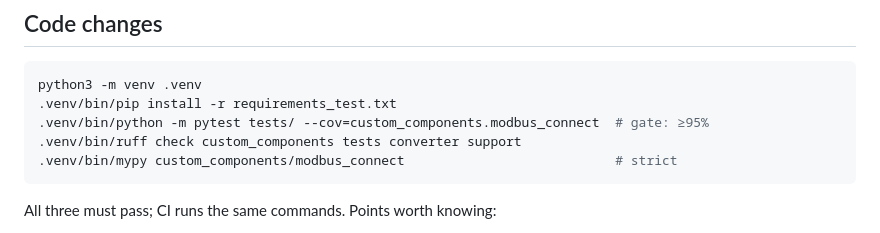
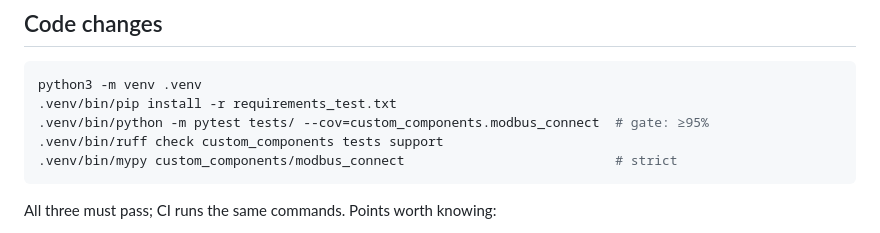
Before and after one commit to dmatscheko/modbus_connect, a Markdown page: CONTRIBUTING.md, the part around the change. Drawn GitHub-style.

Commit message:
drop the removed converter directory from the documented ruff command

````diff
--- a/CONTRIBUTING.md
+++ b/CONTRIBUTING.md
@@ -45,7 +45,7 @@ for the full tooling (config expansion, doc generation).
 python3 -m venv .venv
 .venv/bin/pip install -r requirements_test.txt
 .venv/bin/python -m pytest tests/ --cov=custom_components.modbus_connect  # gate: ≥95%
-.venv/bin/ruff check custom_components tests converter support
+.venv/bin/ruff check custom_components tests support
 .venv/bin/mypy custom_components/modbus_connect                           # strict
 ```
 
````
